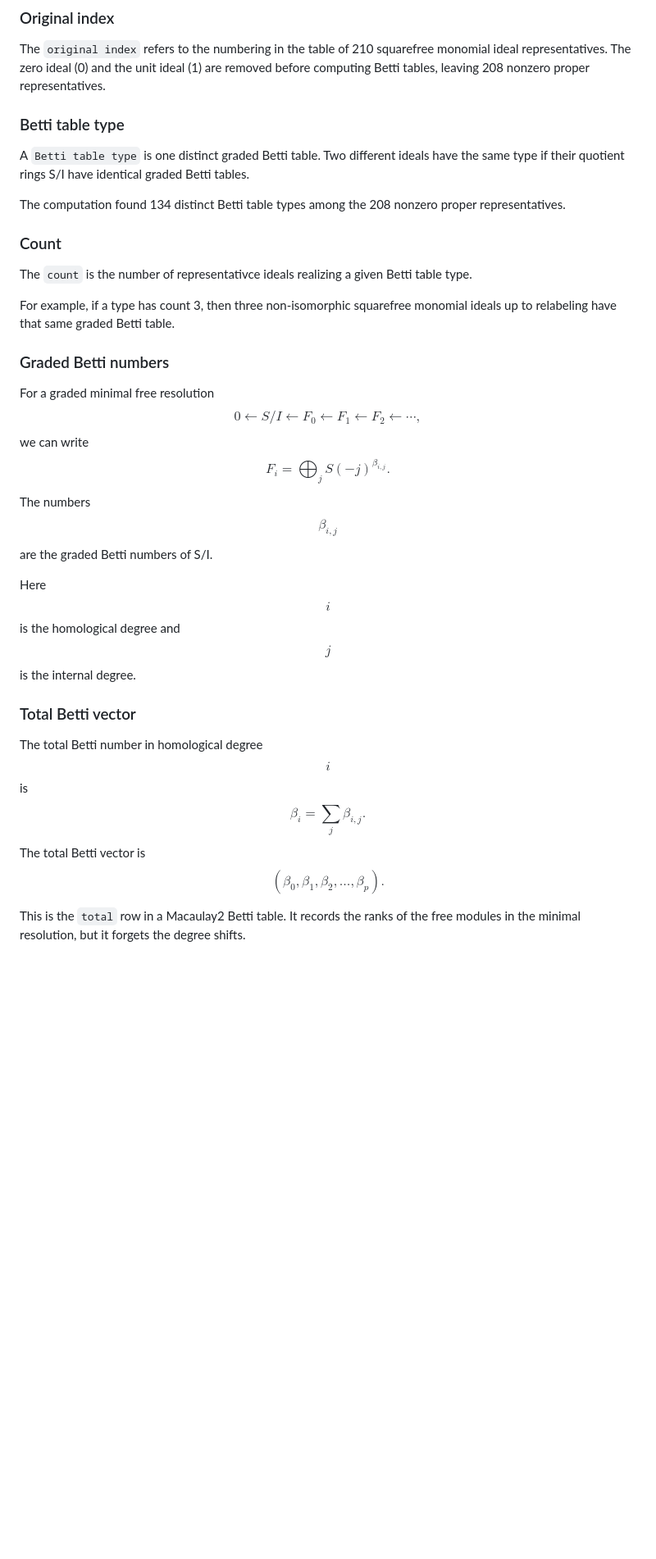
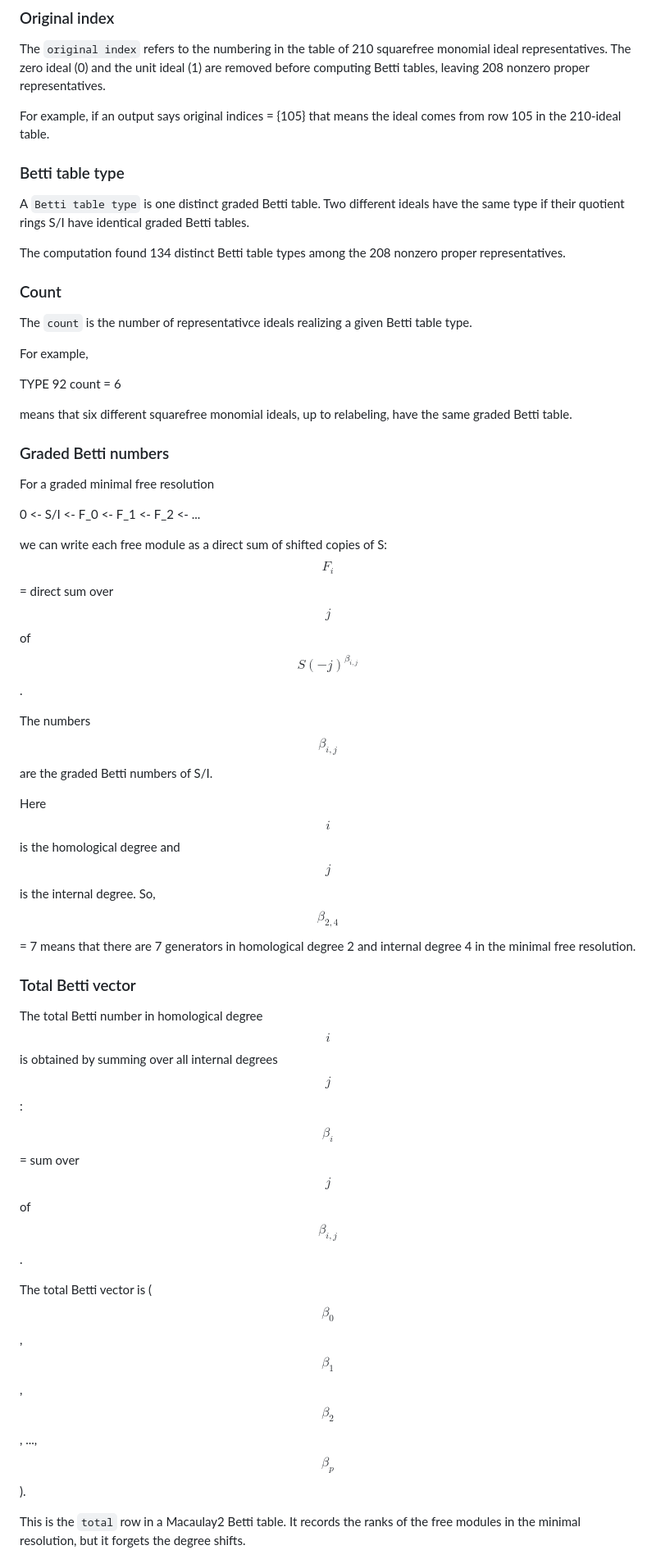
Before and after one commit to voltroom0606/fivevariablebettinumbers, a Markdown page: README.md, the part around one of its changes. Shown at 82% size. Drawn GitHub-style; blank space fills up the shorter version.

```diff
--- a/README.md
+++ b/README.md
@@ -75,6 +75,10 @@ The computation groups the 208 nonzero proper squarefree monomial ideals in five
 
 The `original index` refers to the numbering in the table of 210 squarefree monomial ideal representatives. The zero ideal (0) and the unit ideal (1) are removed before computing Betti tables, leaving 208 nonzero proper representatives.
 
+For example, if an output says
+original indices = {105}
+that means the ideal comes from row 105 in the 210-ideal table.
+
 ### Betti table type
 
 A `Betti table type` is one distinct graded Betti table. Two different ideals have the same type if their quotient rings S/I have identical graded Betti tables.
@@ -85,20 +89,33 @@ The computation found 134 distinct Betti table types among the 208 nonzero prope
 
 The `count` is the number of representativce ideals realizing a given Betti table type.
 
-For example, if a type has count 3, then three non-isomorphic squarefree monomial ideals up to relabeling have that same graded Betti table.
+For example,
+
+TYPE 92
+count = 6
+
+means that six different squarefree monomial ideals, up to relabeling, have the same graded Betti table.
 
 ### Graded Betti numbers
 
-For a graded minimal free resolution $$ 0 \leftarrow S/I \leftarrow F_0 \leftarrow F_1 \leftarrow F_2 \leftarrow \cdots, $$
-we can write $$ F_i=\bigoplus_j S(-j)^{\beta_{i,j}}.$$
+For a graded minimal free resolution
+
+0 <- S/I <- F_0 <- F_1 <- F_2 <- ...
+
+we can write each free module as a direct sum of shifted copies of S:
+$$F_i$$ = direct sum over $$j$$ of $$S(-j)^{\beta_{i,j}}$$.
+
 The numbers $$\beta_{i,j}$$ are the graded Betti numbers of S/I.
 
-Here $$i$$ is the homological degree and $$j$$ is the internal degree.
+Here $$i$$ is the homological degree and $$j$$ is the internal degree. So, $$\beta_{2,4}$$ = 7 means that there are 7 generators in homological degree 2 and internal degree 4 in the minimal free resolution.
 
 ### Total Betti vector
 
-The total Betti number in homological degree $$i$$ is $$ \beta_i=\sum_j \beta_{i,j}.$$
-The total Betti vector is $$(\beta_0,\beta_1,\beta_2,\ldots,\beta_p).$$
+The total Betti number in homological degree $$i$$ is obtained by summing over all internal degrees $$j$$:
+
+$$\beta_i$$ = sum over $$j$$ of $$\beta_{i,j}$$.
+
+The total Betti vector is ($$\beta_0$$, $$\beta_1$$, $$\beta_2$$, ..., $$\beta_p$$).
 
 This is the `total` row in a Macaulay2 Betti table. It records the ranks of the free modules in the minimal resolution, but it forgets the degree shifts.
 
```
Also changed, not shown: other parts of README.md (+30 -4 lines).
